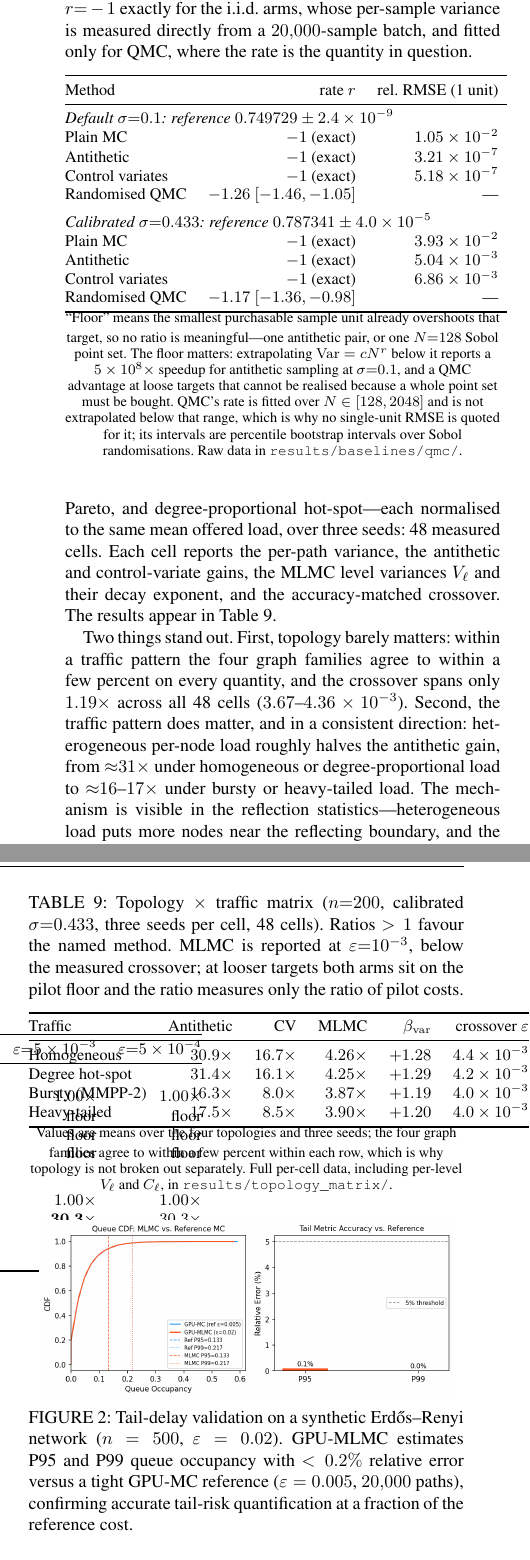
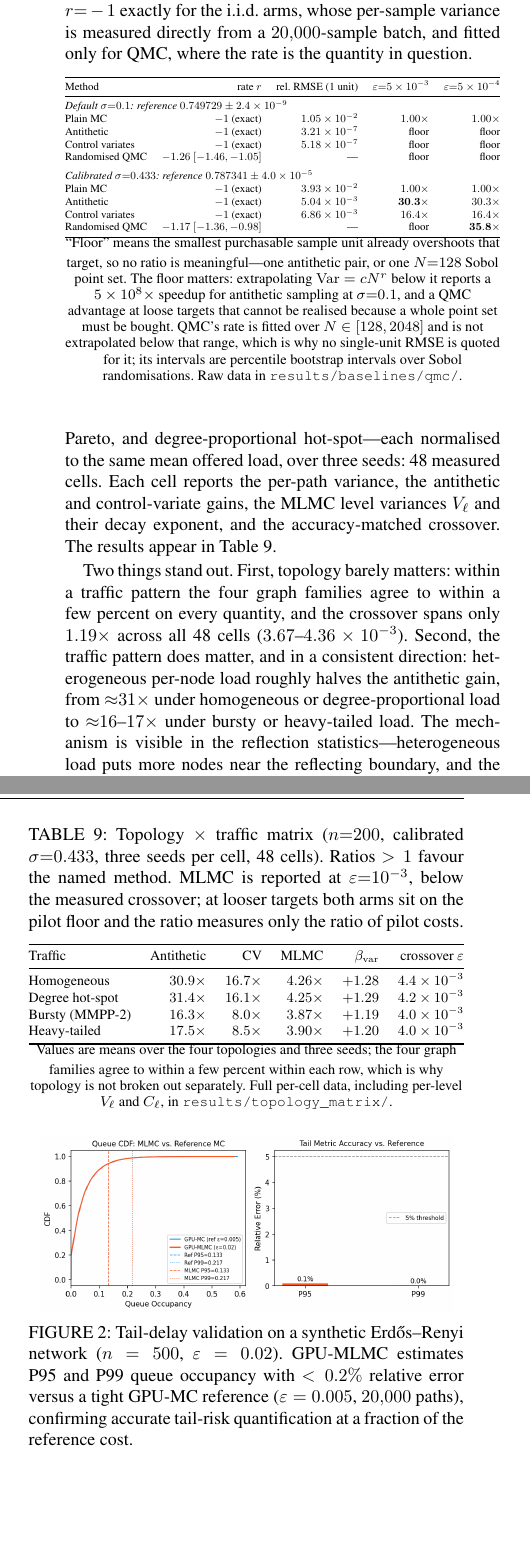
Before and after one commit to pdwi2020/gpu-mlmc-congestion, a LaTeX paper (paper/ieee_access/main.tex): two parts of the columns of page 11 of 17, joined at a grey line, cut so that both start at the same text, the shorter picture padded with empty space. Compiled offline with pdfLaTeX; a missing font is replaced by an installed copy or a similar font; a LaTeX package or settings file that is missing is left out.

Commit message:
Fix table layout: wrap wide tables in resizebox to fit column

```diff
--- a/paper/ieee_access/main.tex
+++ b/paper/ieee_access/main.tex
@@ -1069,7 +1070,7 @@ practitioner estimating a mean should reach for antithetic sampling first. The m
 splitting machinery earns its place on the high-variance tail estimands of
 \S\ref{subsec:rare_event}, where antithetic cancellation does not apply.
 
-\begin{table}[!t]
+\begin{table}[tb]
 \caption{Classical variance reduction on the coupled congestion SDE (Erd\H{o}s--R\'enyi
 $n{=}200$, $T{=}20$, shared time grid, CPU). Work is accuracy-matched under
 $\mathrm{Var}(N)=cN^{r}$; $r{=}-1$ exactly for the i.i.d.\ arms, whose per-sample variance is
@@ -1149,13 +1151,14 @@ Lemma~\ref{lem:lipschitz_allocation} and hence Theorem~\ref{thm:complexity} rest
 threatened by heterogeneous or near-saturated load, which was the specific failure mode raised in
 review. Data in \texttt{results/topology\_matrix\_stress/}.
 
-\begin{table}[!t]
+\begin{table}[tb]
 \caption{Topology $\times$ traffic matrix ($n{=}200$, calibrated $\sigma{=}0.433$, three seeds
 per cell, 48 cells). Ratios $>1$ favour the named method. MLMC is reported at
 $\varepsilon{=}10^{-3}$, below the measured crossover; at looser targets both arms sit on the
 pilot floor and the ratio measures only the ratio of pilot costs.}
 \label{tab:topology_matrix}
 \centering\small
+\resizebox{\columnwidth}{!}{%
 \begin{tabular}{@{}l r r r r r@{}}
 \toprule
 Traffic & Antithetic & CV & MLMC & $\beta_{\mathrm{var}}$ & crossover $\varepsilon$ \\
@@ -1175,7 +1178,7 @@ separately. Full per-cell data, including per-level $V_\ell$ and $C_\ell$, in
 
 Tail-delay quantification accuracy is shown in Fig.~\ref{fig:tail_delay}.
 
-\begin{figure}[!t]
+\begin{figure}[tb]
 \centering
 \includegraphics[width=0.95\columnwidth]{tail_delay_validation_a100.png}
 \caption{Tail-delay validation on a synthetic Erd\H{o}s--Renyi network ($n=500$,
```
Also changed, not shown: paper/ieee_access/main.pdf, paper/ieee_access/main.tex (8 more changed lines).
